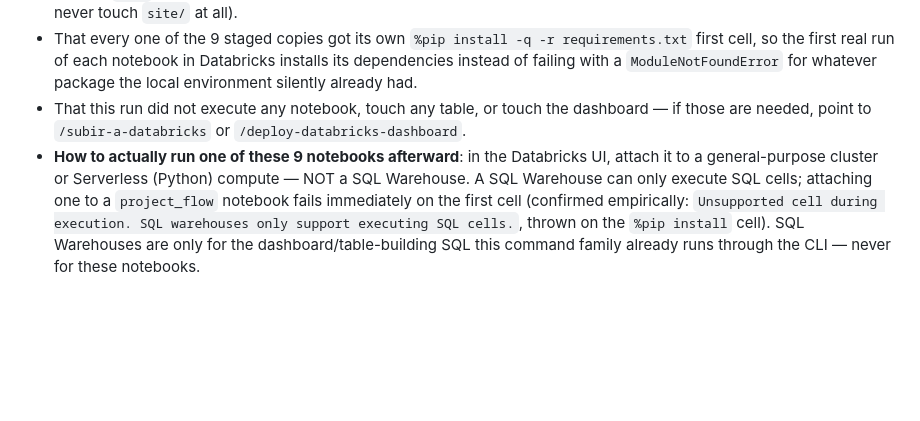
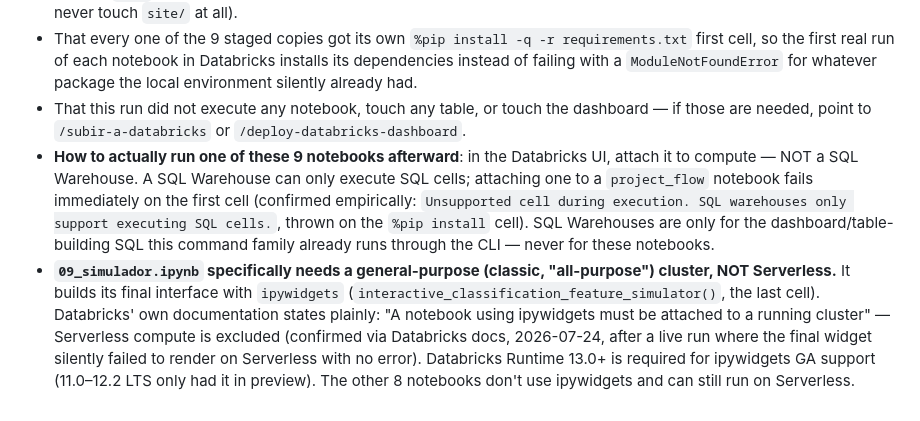
Before and after one commit to amalvarezme/chec-local-uiti-vano-interpreter, a Markdown page: .claude/commands/subir-notebooks-databricks.md, the part around the change. Drawn GitHub-style; blank space fills up the shorter version.

Commit message:
fix(databricks): 09_simulador.ipynb needs a classic cluster, not Serverless
Its final cell builds an ipywidgets-based interactive UI
(interactive_classification_feature_simulator()). Databricks' own docs
state ipywidgets require a running classic cluster; Serverless is
explicitly excluded (verified via docs.databricks.com, not assumed).
Symptom was silent: no Python error, the widget cell just never
rendered in the browser. Corrected the earlier "cluster or Serverless"
guidance to call this out specifically — the other 8 project_flow
notebooks don't use ipywidgets and remain fine on Serverless.

```diff
--- a/.claude/commands/subir-notebooks-databricks.md
+++ b/.claude/commands/subir-notebooks-databricks.md
@@ -197,4 +197,5 @@ Tell the user, in their language:
 - That no `site`-named path was created in the Volume by any of the 9 shims (04 redirected, 07 redirected, the other 7 never touch `site/` at all).
 - That every one of the 9 staged copies got its own `%pip install -q -r requirements.txt` first cell, so the first real run of each notebook in Databricks installs its dependencies instead of failing with a `ModuleNotFoundError` for whatever package the local environment silently already had.
 - That this run did not execute any notebook, touch any table, or touch the dashboard — if those are needed, point to `/subir-a-databricks` or `/deploy-databricks-dashboard`.
-- **How to actually run one of these 9 notebooks afterward**: in the Databricks UI, attach it to a general-purpose cluster or Serverless (Python) compute — NOT a SQL Warehouse. A SQL Warehouse can only execute SQL cells; attaching one to a `project_flow` notebook fails immediately on the first cell (confirmed empirically: `Unsupported cell during execution. SQL warehouses only support executing SQL cells.`, thrown on the `%pip install` cell). SQL Warehouses are only for the dashboard/table-building SQL this command family already runs through the CLI — never for these notebooks.
+- **How to actually run one of these 9 notebooks afterward**: in the Databricks UI, attach it to compute — NOT a SQL Warehouse. A SQL Warehouse can only execute SQL cells; attaching one to a `project_flow` notebook fails immediately on the first cell (confirmed empirically: `Unsupported cell during execution. SQL warehouses only support executing SQL cells.`, thrown on the `%pip install` cell). SQL Warehouses are only for the dashboard/table-building SQL this command family already runs through the CLI — never for these notebooks.
+- **`09_simulador.ipynb` specifically needs a general-purpose (classic, "all-purpose") cluster, NOT Serverless.** It builds its final interface with `ipywidgets` (`interactive_classification_feature_simulator()`, the last cell). Databricks' own documentation states plainly: "A notebook using ipywidgets must be attached to a running cluster" — Serverless compute is excluded (confirmed via Databricks docs, 2026-07-24, after a live run where the final widget silently failed to render on Serverless with no error). Databricks Runtime 13.0+ is required for ipywidgets GA support (11.0–12.2 LTS only had it in preview). The other 8 notebooks don't use ipywidgets and can still run on Serverless.
```
